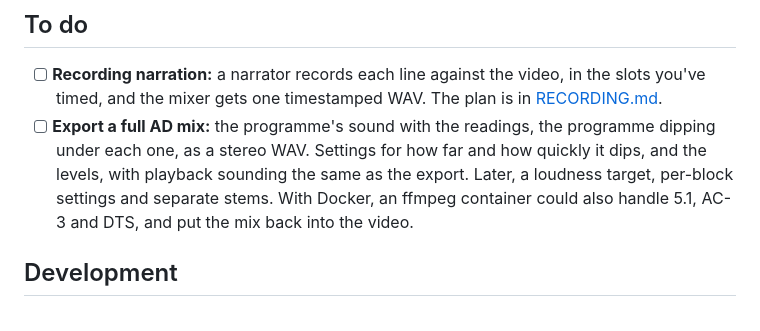
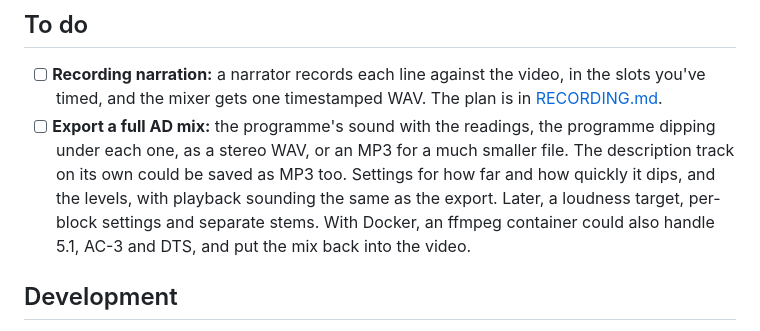
Before and after one commit to kyle95wm/Scribecue, a Markdown page: README.md, the part around the change. Drawn GitHub-style.

Commit message:
Add MP3 output to the full AD mix to-do
Co-Authored-By: Claude Opus 5.5 <noreply@anthropic.com>

```diff
--- a/README.md
+++ b/README.md
@@ -81,10 +81,11 @@ If you run it yourself, see [Updating](INSTALL.md#updating).
   slots you've timed, and the mixer gets one timestamped WAV. The plan is in
   [RECORDING.md](RECORDING.md).
 - [ ] **Export a full AD mix:** the programme's sound with the readings, the programme
-  dipping under each one, as a stereo WAV. Settings for how far and how quickly it dips,
-  and the levels, with playback sounding the same as the export. Later, a loudness
-  target, per-block settings and separate stems. With Docker, an ffmpeg container could
-  also handle 5.1, AC-3 and DTS, and put the mix back into the video.
+  dipping under each one, as a stereo WAV, or an MP3 for a much smaller file. The
+  description track on its own could be saved as MP3 too. Settings for how far and how
+  quickly it dips, and the levels, with playback sounding the same as the export. Later,
+  a loudness target, per-block settings and separate stems. With Docker, an ffmpeg
+  container could also handle 5.1, AC-3 and DTS, and put the mix back into the video.
 
 ## Development
 
```
